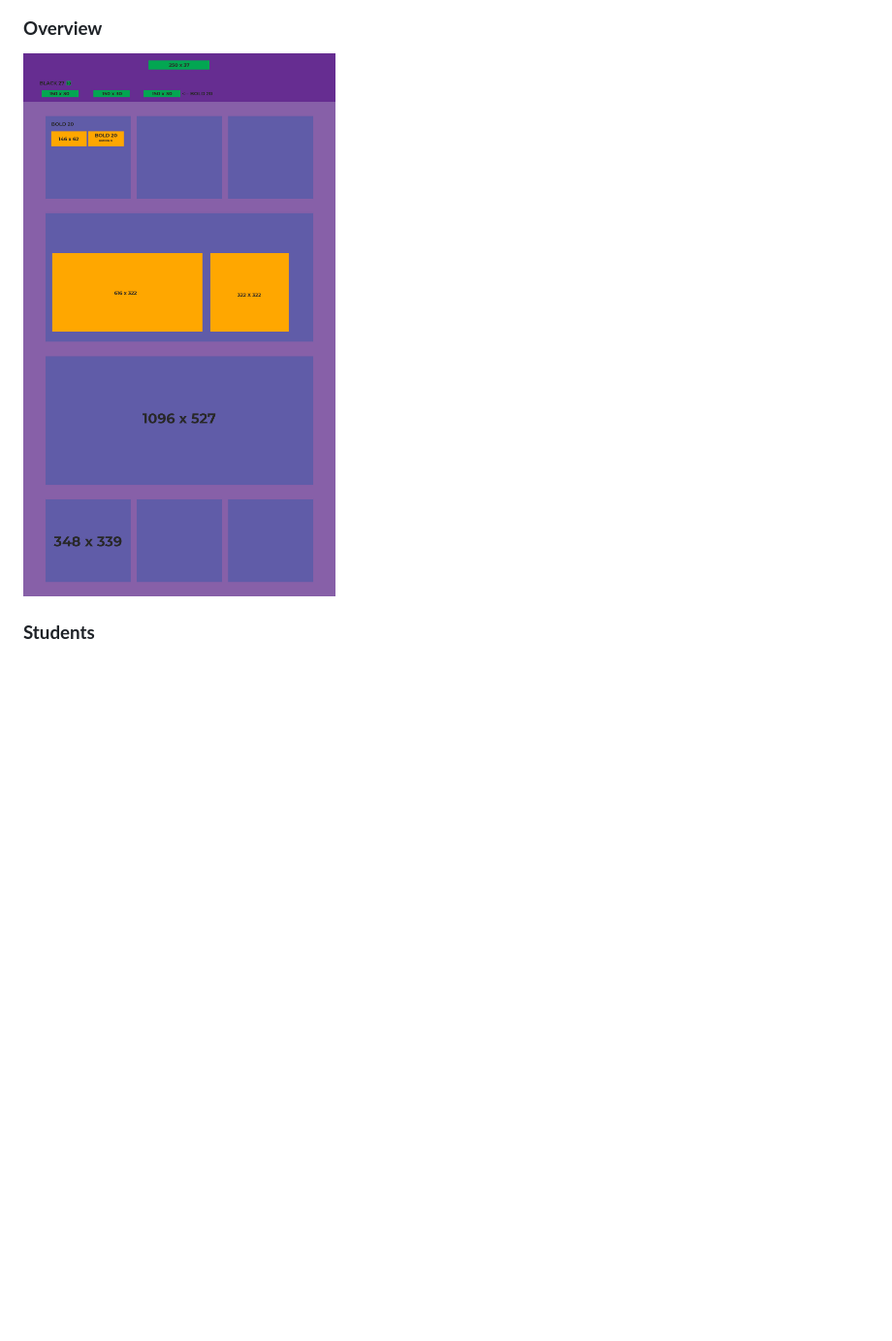
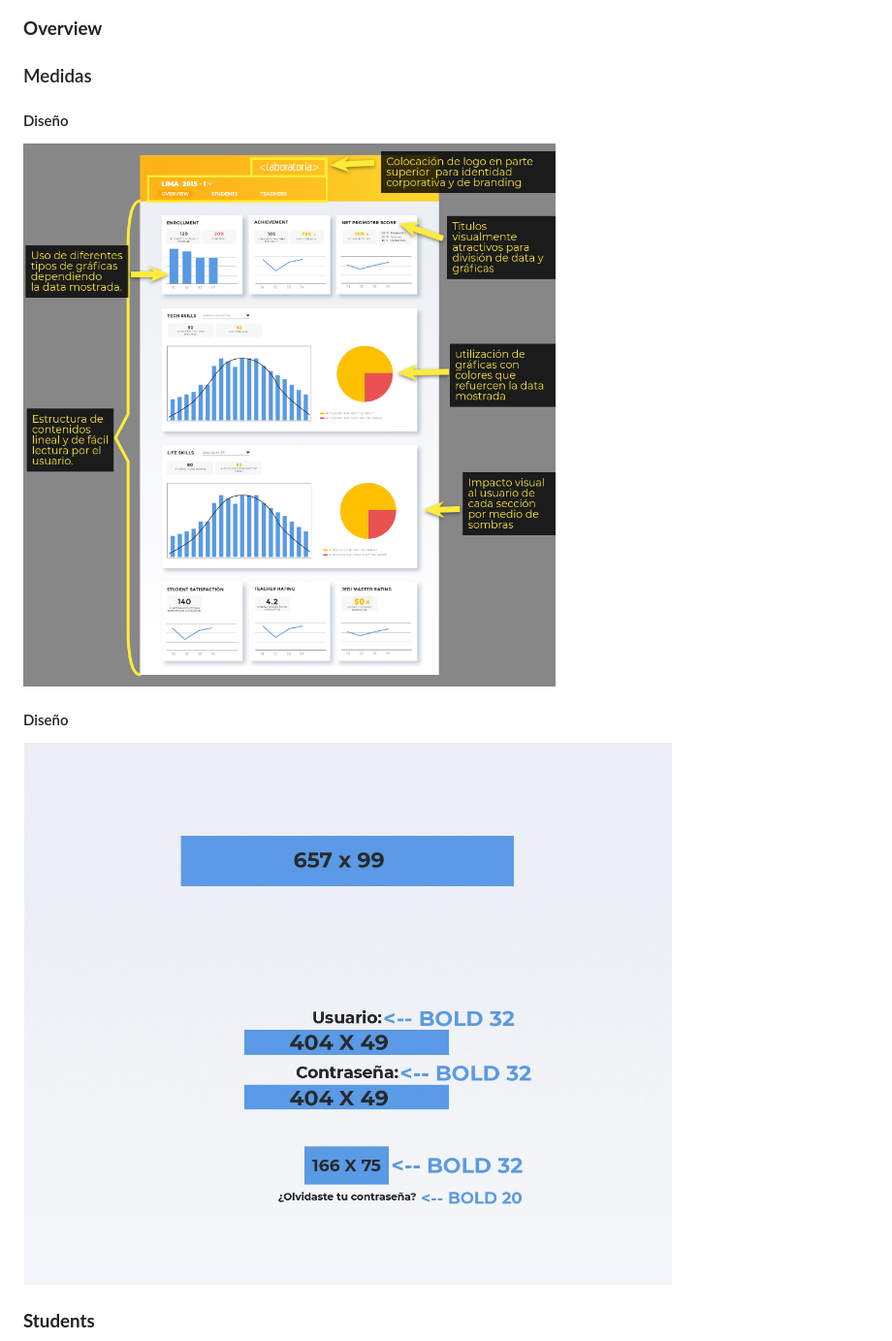
Before and after one commit to Werimpossible/dashboard, a Markdown page: README.md, the part around the change printed below. Shown: that part at 97% size. Drawn GitHub-style; pictures changed too: assets/images/maquetados/overview-coment.png (added); blank space fills up the shorter version.

```diff
--- a/README.md
+++ b/README.md
@@ -47,5 +56,10 @@ De la base de datos dada, se establecio lo siguiente:
 ### __Overview__ ###
-<img src=assets/images/maquetados/overview-detalles.jpg>
+### Medidas
+#### Diseño
+<img src=assets/images/maquetados/overview-coment.png>
+
+#### Diseño
+<img src=assets/images/maquetados/login-maquetacion.jpg>
 
 ### __Students__ ###
 <img src=assets/images/maquetados/students-detalles.jpg>
```
Also changed, not shown: other parts of README.md (+40 -31 lines), assets/images/maquetados/mapa.png.
